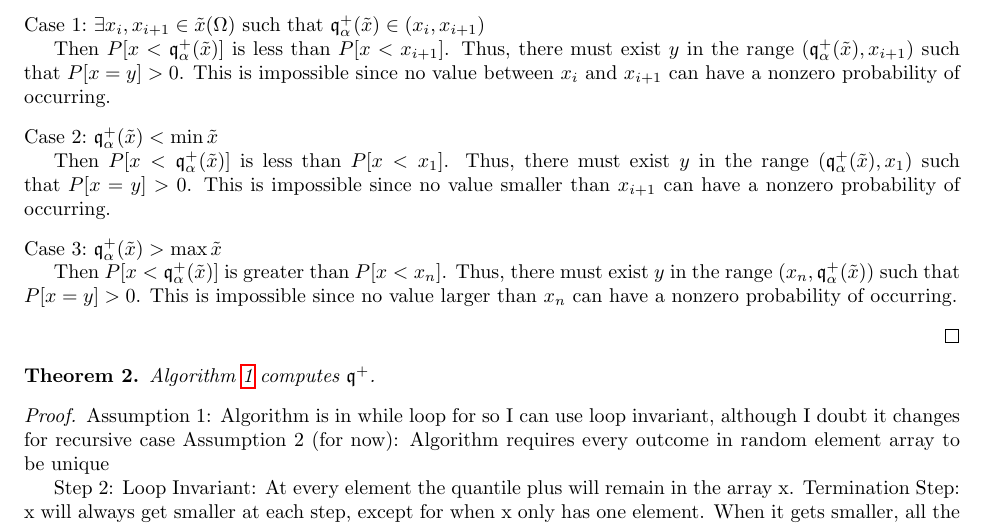
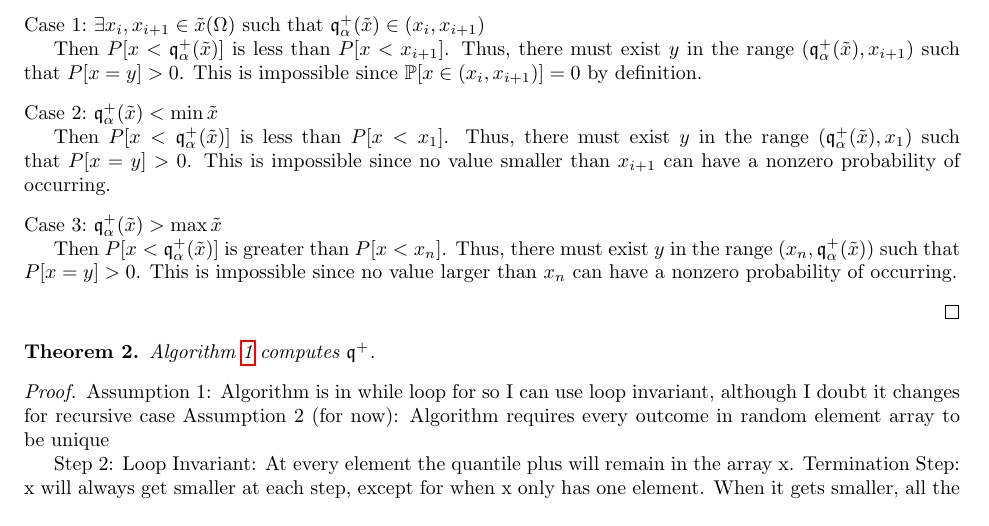
Before and after one commit to GersiD/FastCVaR, a LaTeX document (main.tex): part of page 3 of 5, cut so that both start at the same text. Compiled offline with pdfLaTeX.

Commit message:
last change for the day

```diff
--- a/main.tex
+++ b/main.tex
@@ -152,7 +152,7 @@ Now let's refer again to Definition 1. The term  $\P{\tilde{x} < \tau}$ , which
  \begin{case}
   $\exists x_{i}, x_{i + 1} \in \tilde{x}(\Omega)$ such that $\quant^+_{\alpha}(\tilde{x}) \in (x_{i}, x_{i + 1})$
 
-  Then \( P[x < \quant_{\alpha}^+(\tilde{x})] \) is less than \( P[x < x_{i + 1}] \). Thus, there must exist \( y \) in the range \( (\quant_{\alpha}^+(\tilde{x}), x_{i + 1}) \) such that \( P[x = y] > 0 \). This is impossible since no value between \( x_i \) and \( x_{i + 1} \) can have a nonzero probability of occurring.
+  Then \( P[x < \quant_{\alpha}^+(\tilde{x})] \) is less than \( P[x < x_{i + 1}] \). Thus, there must exist \( y \) in the range \( (\quant_{\alpha}^+(\tilde{x}), x_{i + 1}) \) such that \( P[x = y] > 0 \). This is impossible since $ \mathbb{P}[x \in (x_i, x_{i+1})] = 0 $ by definition.
  \end{case}
 
  \begin{case}
```
